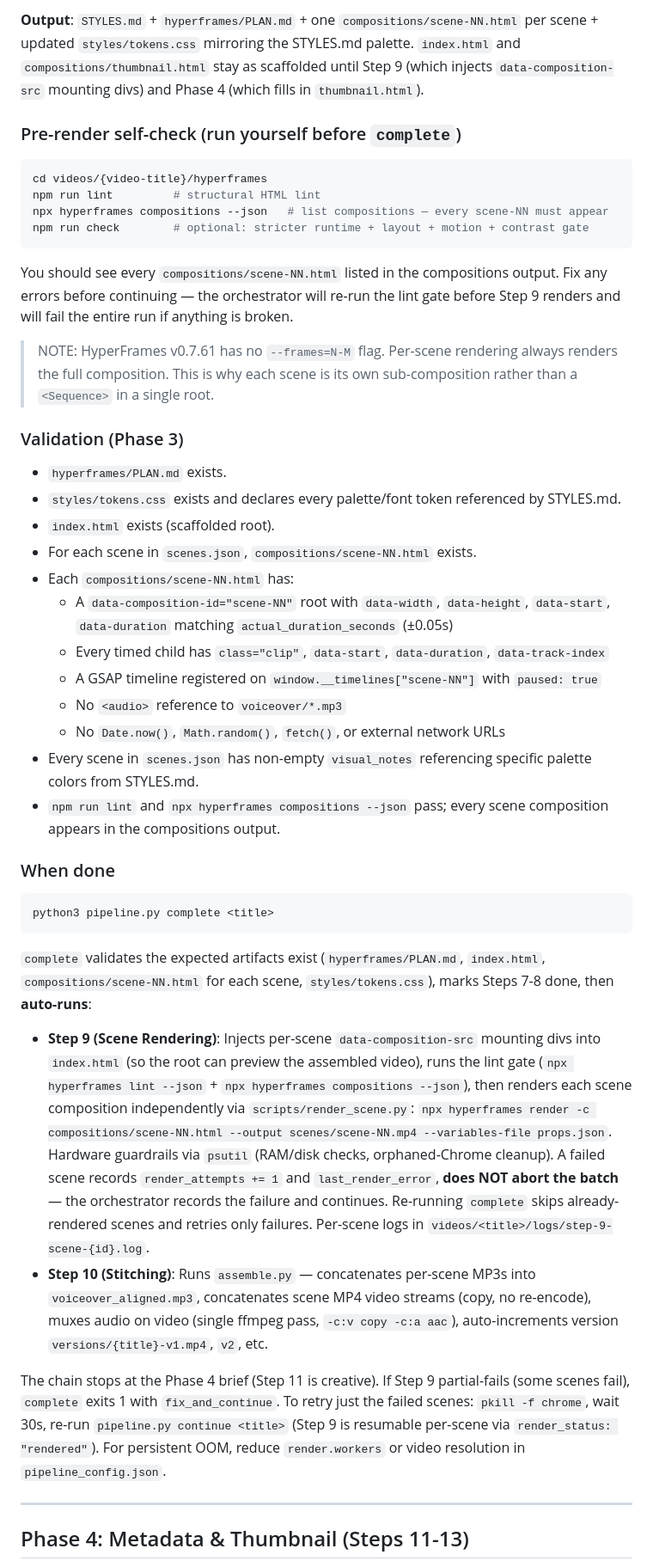
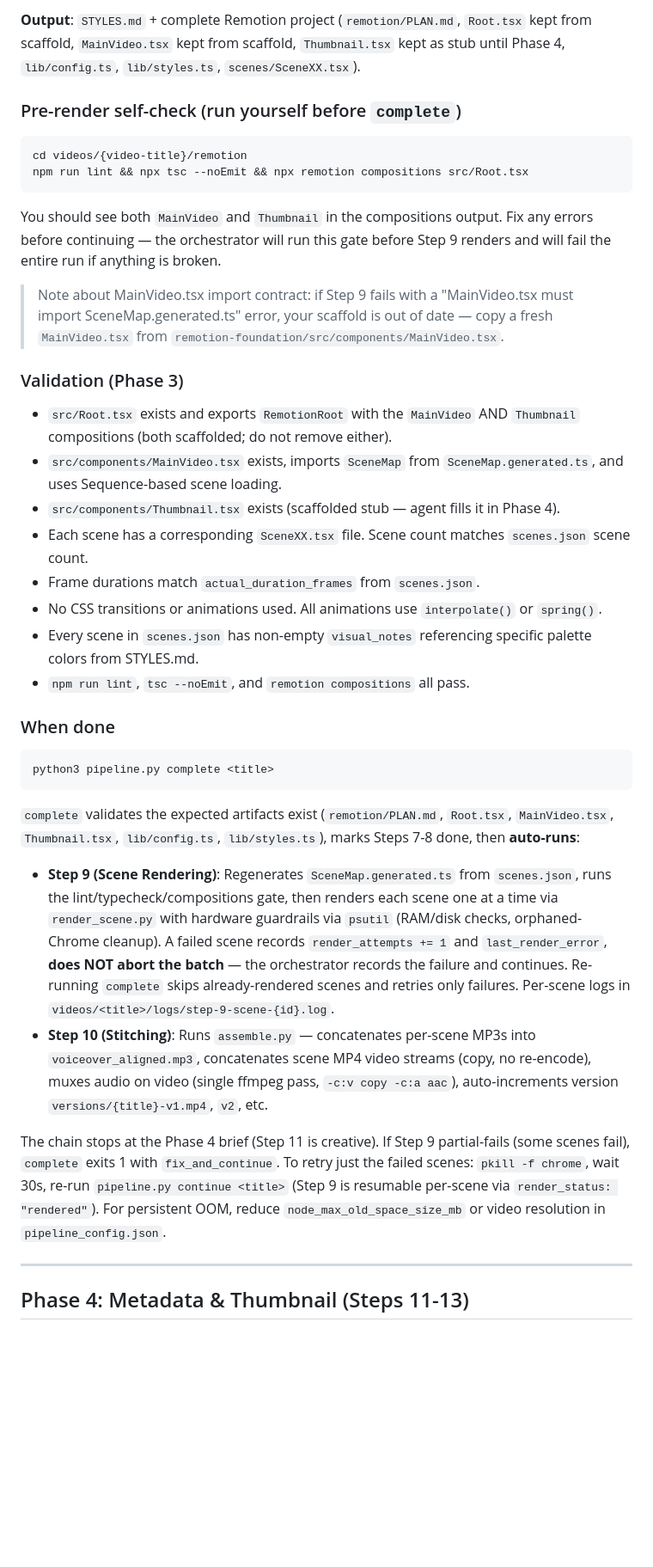
Before and after one commit to xLorenz/full-video-pipeline, a Markdown page: SKILL.md, the part around one of its changes. Shown at 86% size. GitHub-like rendering; blank space fills up the shorter version.

Commit message:
Revert "docs: rewrite SKILL.md Phases 3-4 for HyperFrames (Step 8)"
This reverts commit f8b8813f6ea6eafd62675560d7c49ab5ea39939a.

````diff
--- a/SKILL.md
+++ b/SKILL.md
@@ -547,48 +526,39 @@ cue, hiding/showing `#caption-text` and setting its `textContent`.
 
-**Output**: `STYLES.md` + `hyperframes/PLAN.md` + one
-`compositions/scene-NN.html` per scene + updated `styles/tokens.css` mirroring
-the STYLES.md palette. `index.html` and `compositions/thumbnail.html` stay as
-scaffolded until Step 9 (which injects `data-composition-src` mounting divs)
-and Phase 4 (which fills in `thumbnail.html`).
+**Output**: `STYLES.md` + complete Remotion project (`remotion/PLAN.md`, `Root.tsx`
+kept from scaffold, `MainVideo.tsx` kept from scaffold, `Thumbnail.tsx` kept as stub
+until Phase 4, `lib/config.ts`, `lib/styles.ts`, `scenes/SceneXX.tsx`).
 
 ### Pre-render self-check (run yourself before `complete`)
 
 ```bash
-cd videos/{video-title}/hyperframes
-npm run lint         # structural HTML lint
-npx hyperframes compositions --json   # list compositions — every scene-NN must appear
-npm run check        # optional: stricter runtime + layout + motion + contrast gate
+cd videos/{video-title}/remotion
+npm run lint && npx tsc --noEmit && npx remotion compositions src/Root.tsx
 ```
 
-You should see every `compositions/scene-NN.html` listed in the compositions
-output. Fix any errors before continuing — the orchestrator will re-run the
-lint gate before Step 9 renders and will fail the entire run if anything is
-broken.
+You should see both `MainVideo` and `Thumbnail` in the compositions output. Fix
+any errors before continuing — the orchestrator will run this gate before Step 9
+renders and will fail the entire run if anything is broken.
 
-> NOTE: HyperFrames v0.7.61 has no `--frames=N-M` flag. Per-scene rendering
-> always renders the full composition. This is why each scene is its own
-> sub-composition rather than a `<Sequence>` in a single root.
+> Note about MainVideo.tsx import contract: if Step 9 fails with a
+> "MainVideo.tsx must import SceneMap.generated.ts" error, your scaffold is
+> out of date — copy a fresh `MainVideo.tsx` from `remotion-foundation/src/components/MainVideo.tsx`.
 
 ### Validation (Phase 3)
 
-- `hyperframes/PLAN.md` exists.
-- `styles/tokens.css` exists and declares every palette/font token referenced
-  by STYLES.md.
-- `index.html` exists (scaffolded root).
-- For each scene in `scenes.json`, `compositions/scene-NN.html` exists.
-- Each `compositions/scene-NN.html` has:
-  - A `data-composition-id="scene-NN"` root with `data-width`, `data-height`,
-    `data-start`, `data-duration` matching `actual_duration_seconds` (±0.05s)
-  - Every timed child has `class="clip"`, `data-start`, `data-duration`,
-    `data-track-index`
-  - A GSAP timeline registered on `window.__timelines["scene-NN"]` with
-    `paused: true`
-  - No `<audio>` reference to `voiceover/*.mp3`
-  - No `Date.now()`, `Math.random()`, `fetch()`, or external network URLs
-- Every scene in `scenes.json` has non-empty `visual_notes` referencing
-  specific palette colors from STYLES.md.
-- `npm run lint` and `npx hyperframes compositions --json` pass; every
-  scene composition appears in the compositions output.
+- `src/Root.tsx` exists and exports `RemotionRoot` with the `MainVideo` AND
+  `Thumbnail` compositions (both scaffolded; do not remove either).
+- `src/components/MainVideo.tsx` exists, imports `SceneMap` from
+  `SceneMap.generated.ts`, and uses Sequence-based scene loading.
+- `src/components/Thumbnail.tsx` exists (scaffolded stub — agent fills it in
+  Phase 4).
+- Each scene has a corresponding `SceneXX.tsx` file. Scene count matches
+  `scenes.json` scene count.
+- Frame durations match `actual_duration_frames` from `scenes.json`.
+- No CSS transitions or animations used. All animations use `interpolate()` or
+  `spring()`.
+- Every scene in `scenes.json` has non-empty `visual_notes` referencing specific
+  palette colors from STYLES.md.
+- `npm run lint`, `tsc --noEmit`, and `remotion compositions` all pass.
 
 ### When done
 
@@ -596,22 +566,18 @@ broken.
 python3 pipeline.py complete <title>
 ```
 
-`complete` validates the expected artifacts exist (`hyperframes/PLAN.md`,
-`index.html`, `compositions/scene-NN.html` for each scene, `styles/tokens.css`),
+`complete` validates the expected artifacts exist (`remotion/PLAN.md`,
+`Root.tsx`, `MainVideo.tsx`, `Thumbnail.tsx`, `lib/config.ts`, `lib/styles.ts`),
 marks Steps 7-8 done, then **auto-runs**:
 
-- **Step 9 (Scene Rendering)**: Injects per-scene `data-composition-src`
-  mounting divs into `index.html` (so the root can preview the assembled
-  video), runs the lint gate (`npx hyperframes lint --json` +
-  `npx hyperframes compositions --json`), then renders each scene composition
-  independently via `scripts/render_scene.py`:
-  `npx hyperframes render -c compositions/scene-NN.html --output scenes/scene-NN.mp4
-  --variables-file props.json`. Hardware guardrails via `psutil` (RAM/disk
-  checks, orphaned-Chrome cleanup). A failed scene records
-  `render_attempts += 1` and `last_render_error`, **does NOT abort the
-  batch** — the orchestrator records the failure and continues. Re-running
-  `complete` skips already-rendered scenes and retries only failures.
-  Per-scene logs in `videos/<title>/logs/step-9-scene-{id}.log`.
+- **Step 9 (Scene Rendering)**: Regenerates `SceneMap.generated.ts` from
+  `scenes.json`, runs the lint/typecheck/compositions gate, then renders each
+  scene one at a time via `render_scene.py` with hardware guardrails via
+  `psutil` (RAM/disk checks, orphaned-Chrome cleanup). A failed scene records
+  `render_attempts += 1` and `last_render_error`, **does NOT abort the batch**
+  — the orchestrator records the failure and continues. Re-running `complete`
+  skips already-rendered scenes and retries only failures. Per-scene logs in
+  `videos/<title>/logs/step-9-scene-{id}.log`.
 - **Step 10 (Stitching)**: Runs `assemble.py` — concatenates per-scene MP3s
   into `voiceover_aligned.mp3`, concatenates scene MP4 video streams (copy, no
   re-encode), muxes audio on video (single ffmpeg pass, `-c:v copy -c:a aac`),
@@ -621,7 +587,7 @@ The chain stops at the Phase 4 brief (Step 11 is creative). If Step 9 partial-fa
 (some scenes fail), `complete` exits 1 with `fix_and_continue`. To retry just the
 failed scenes: `pkill -f chrome`, wait 30s, re-run `pipeline.py continue <title>`
 (Step 9 is resumable per-scene via `render_status: "rendered"`). For persistent
-OOM, reduce `render.workers` or video resolution in `pipeline_config.json`.
+OOM, reduce `node_max_old_space_size_mb` or video resolution in `pipeline_config.json`.
 
 ---
 
````
Also changed, not shown: other parts of SKILL.md (+174 -218 lines).
